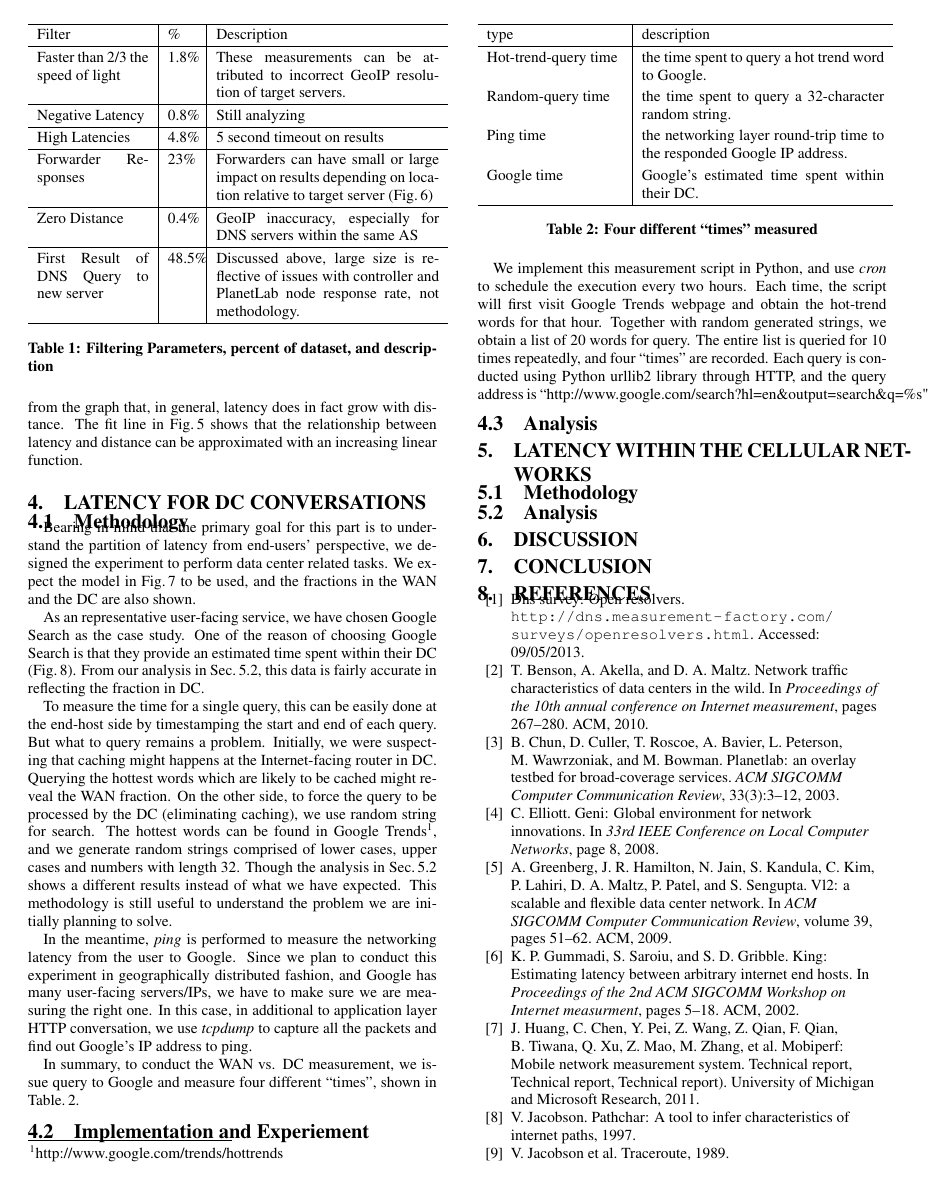
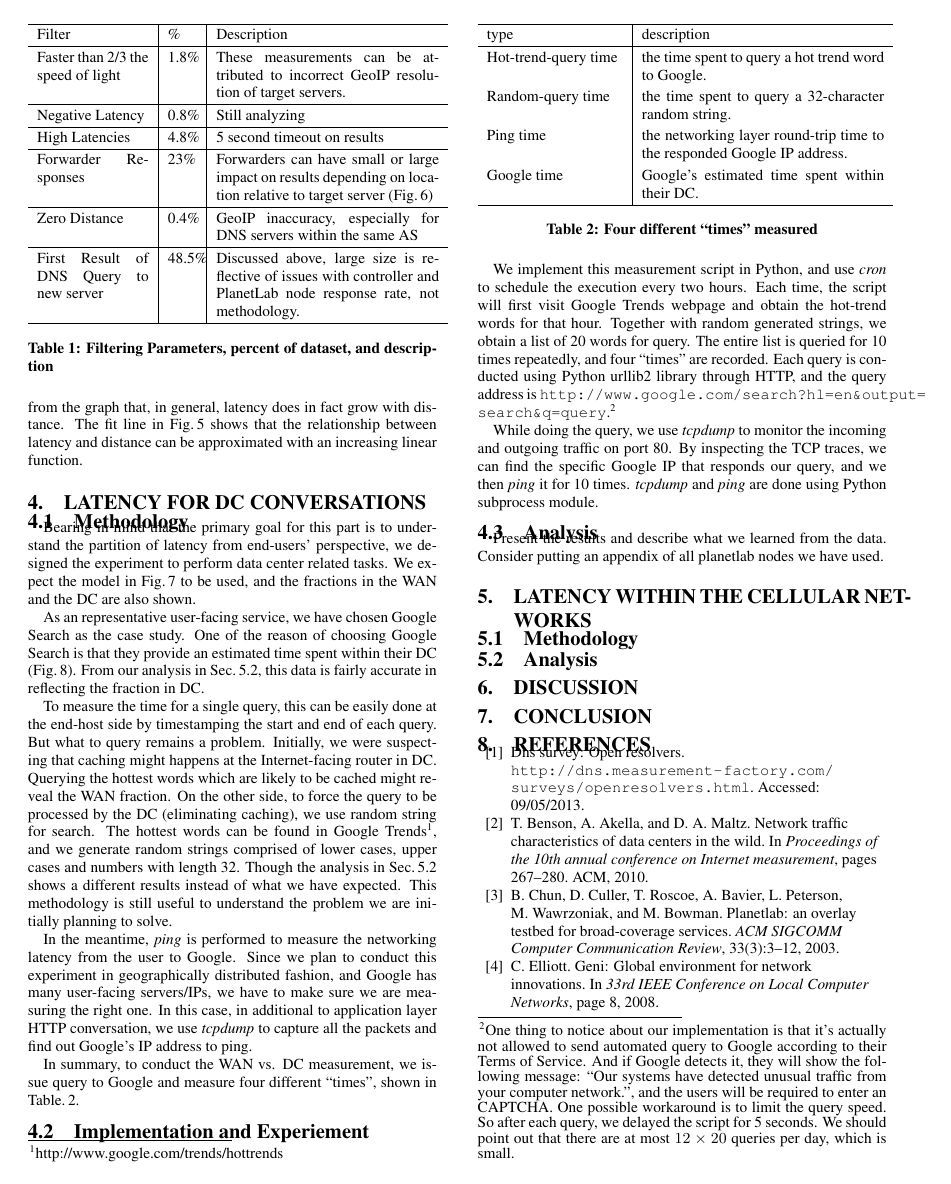
Before and after one commit to nebgnahz/CS268NetworkMeasurement, a LaTeX paper (doc/report/main.tex, which reads doc/report/DC.tex): page 4 of 7. Compiled offline with pdfLaTeX.

Commit message:
adding DC texts

```diff
--- a/doc/report/DC.tex
+++ b/doc/report/DC.tex
@@ -41,10 +41,6 @@ In summary, to conduct the WAN vs. DC measurement, we issue query to Google and
   \label{tab:DC_method}
 \end{table}
 
-\subsection{Implementation and Experiement}
-\label{sec:impl-exper}
-
-We implement this measurement script in Python, and use {\it cron} to schedule the execution every two hours. Each time, the script will first visit Google Trends webpage and obtain the hot-trend words for that hour. Together with random generated strings, we obtain a list of 20 words for query. The entire list is queried for 10 times repeatedly, and four ``times'' are recorded. Each query is conducted using Python urllib2 library through HTTP, and the query address is ``http://www.google.com/search?hl=en\&output=search\&q=\%s"
 
 % \begin{itemize}
 % \setlength{\leftmargin}{-1pt}
@@ -58,8 +54,22 @@ We implement this measurement script in Python, and use {\it cron} to schedule t
 % \item Google time -- Google's estimated time spent within their DC.
 % \end{itemize}
 
+
+\subsection{Implementation and Experiement}
+\label{sec:impl-exper}
+
+
+We implement this measurement script in Python, and use {\it cron} to schedule the execution every two hours. Each time, the script will first visit Google Trends webpage and obtain the hot-trend words for that hour. Together with random generated strings, we obtain a list of 20 words for query.
+The entire list is queried for 10 times repeatedly, and four ``times'' are recorded. Each query is conducted using Python urllib2 library through HTTP, and the query address is \url{http://www.google.com/search?hl=en\&output=search\&q=query}.\footnote{One thing to notice about our implementation is that it's actually not allowed to send automated query to Google according to their Terms of Service. And if Google detects it, they will show the following message: ``Our systems have detected unusual traffic from your computer network.'', and the users will be required to enter an CAPTCHA. One possible workaround is to limit the query speed. So after each query, we delayed the script for 5 seconds. We should point out that there are at most $12\times20$ queries per day, which is small.}
+
+While doing the query, we use {\it tcpdump} to monitor the incoming and outgoing traffic on port 80. By inspecting the TCP traces, we can find the specific Google IP that responds our query, and we then {\it ping} it for 10 times.  {\it tcpdump} and {\it ping} are done using Python subprocess module.
+
+
 \subsection{Analysis}
 \label{sec:analysis}
+
+Present the results and describe what we learned from the data.
+Consider putting an appendix of all planetlab nodes we have used.
 
 \begin{figure}
   \centering
```
Also changed, not shown: doc/report/DC.tex (1 more changed lines).
